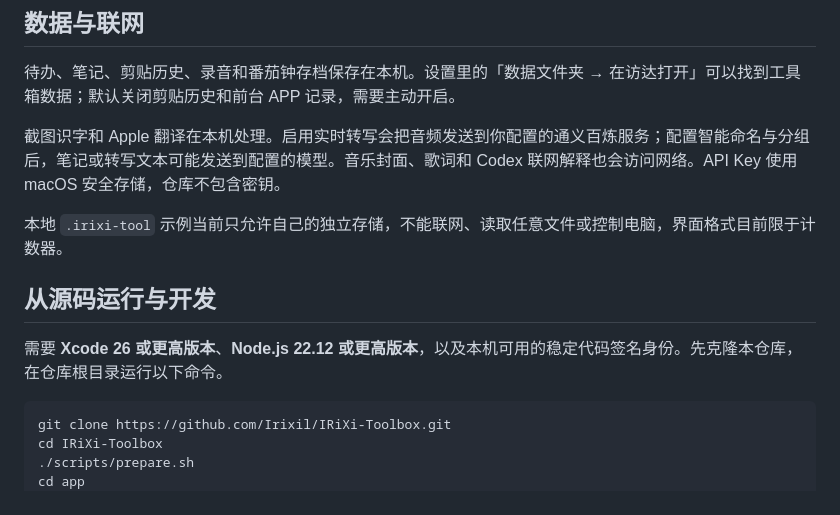
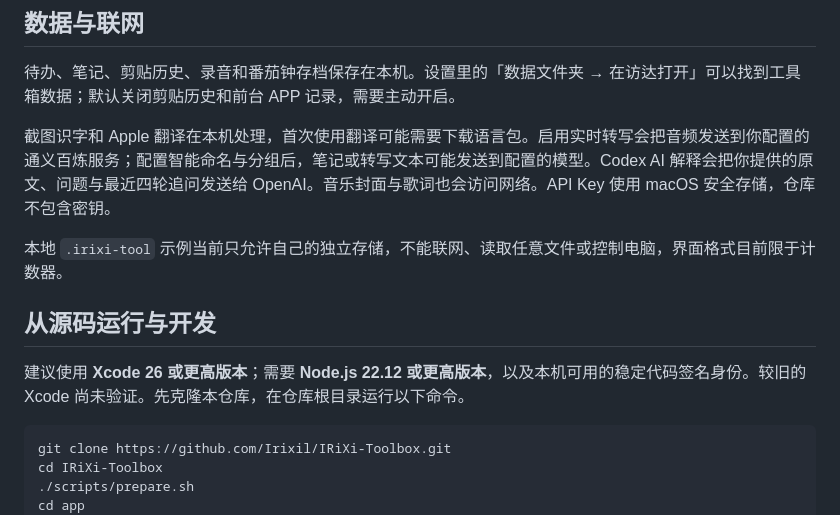
Before and after one commit to Irixil/IRiXi-Toolbox, a Markdown page: README.md, the part around one of its changes. GitHub-like rendering.

````diff
--- a/README.md
+++ b/README.md
@@ -111,13 +123,13 @@
 
 待办、笔记、剪贴历史、录音和番茄钟存档保存在本机。设置里的「数据文件夹 → 在访达打开」可以找到工具箱数据；默认关闭剪贴历史和前台 APP 记录，需要主动开启。
 
-截图识字和 Apple 翻译在本机处理。启用实时转写会把音频发送到你配置的通义百炼服务；配置智能命名与分组后，笔记或转写文本可能发送到配置的模型。音乐封面、歌词和 Codex 联网解释也会访问网络。API Key 使用 macOS 安全存储，仓库不包含密钥。
+截图识字和 Apple 翻译在本机处理，首次使用翻译可能需要下载语言包。启用实时转写会把音频发送到你配置的通义百炼服务；配置智能命名与分组后，笔记或转写文本可能发送到配置的模型。Codex AI 解释会把你提供的原文、问题与最近四轮追问发送给 OpenAI。音乐封面与歌词也会访问网络。API Key 使用 macOS 安全存储，仓库不包含密钥。
 
 本地 `.irixi-tool` 示例当前只允许自己的独立存储，不能联网、读取任意文件或控制电脑，界面格式目前限于计数器。
 
 ## 从源码运行与开发
 
-需要 **Xcode 26 或更高版本**、**Node.js 22.12 或更高版本**，以及本机可用的稳定代码签名身份。先克隆本仓库，在仓库根目录运行以下命令。
+建议使用 **Xcode 26 或更高版本**；需要 **Node.js 22.12 或更高版本**，以及本机可用的稳定代码签名身份。较旧的 Xcode 尚未验证。先克隆本仓库，在仓库根目录运行以下命令。
 
 ```bash
 git clone https://github.com/Irixil/IRiXi-Toolbox.git
````
Also changed, not shown: other parts of README.md (+17 -5 lines), docs/demo-provenance.md (+4 -2 lines).
